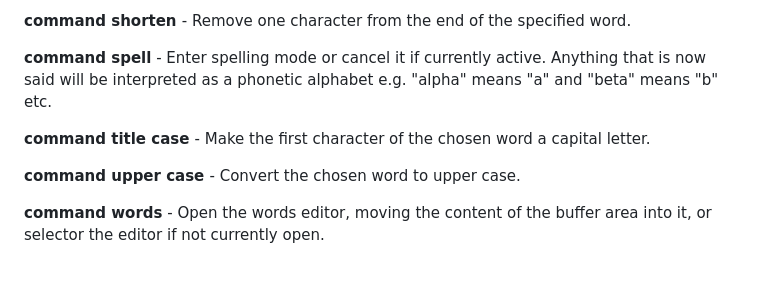
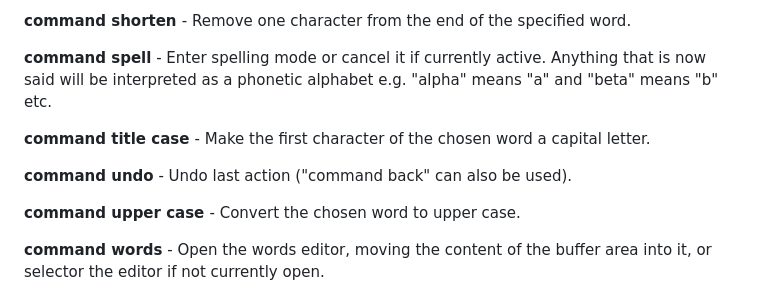
Before and after one commit to InexplicableMagic/speech-editor, a Markdown page: README.md, the part around the change. Drawn GitHub-style; blank space fills up the shorter version.

Commit message:
Added undo command to docs

```diff
--- a/README.md
+++ b/README.md
@@ -114,6 +114,8 @@ The speech recogniser sometimes produces several alternatives that it thought th
 
 **command title case <number>** - Make the first character of the chosen word a capital letter.
 
+**command undo** - Undo last action ("command back" can also be used).
+
 **command upper case <number>** - Convert the chosen word to upper case.
 
 **command words** - Open the words editor, moving the content of the buffer area into it, or selector the editor if not currently open.
```
